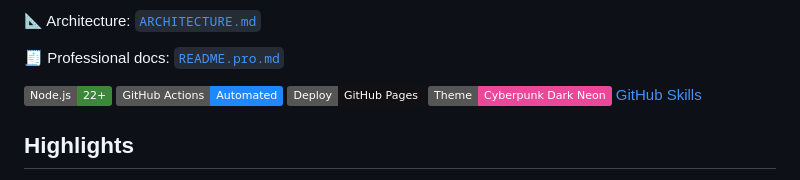
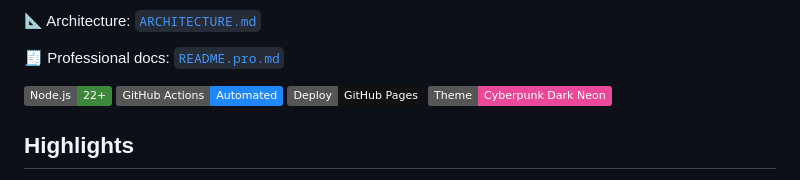
Before and after one commit to Nathan-Pro-FR/Discord_Github_Action, a Markdown page: README.md, the part around the change. GitHub-like rendering; badges without logos.

Commit message:
Remove GitHub Skills badge
Removed GitHub Skills badge from README.

```diff
--- a/README.md
+++ b/README.md
@@ -12,7 +12,6 @@ A lightweight Cyberpunk / Dark Neon media gallery powered by Discord + GitHub Ac
 ![GitHub Actions](https://img.shields.io/badge/GitHub%20Actions-Automated-2088FF?logo=github-actions&logoColor=white)
 ![GitHub Pages](https://img.shields.io/badge/Deploy-GitHub%20Pages-121013?logo=github&logoColor=white)
 ![Style](https://img.shields.io/badge/Theme-Cyberpunk%20Dark%20Neon-ec4899)
-[GitHub Skills](https://skills.github.com/)
 
 ## Highlights
 
```
